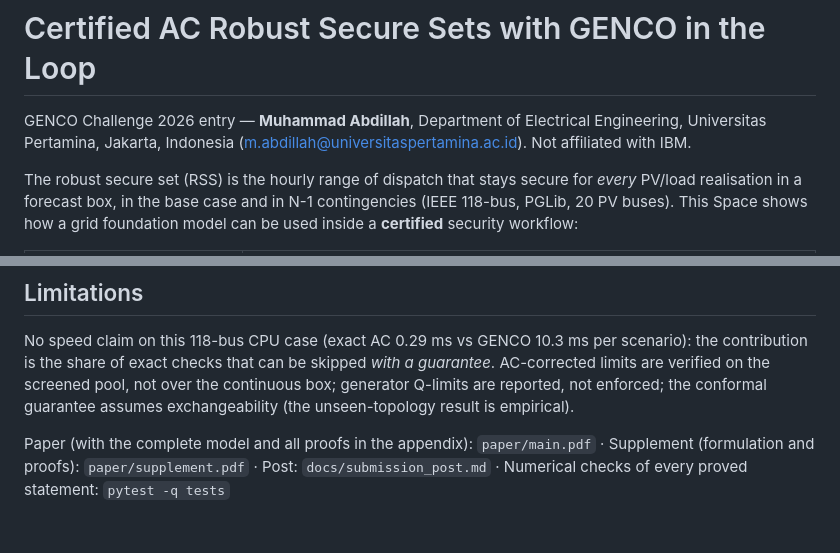
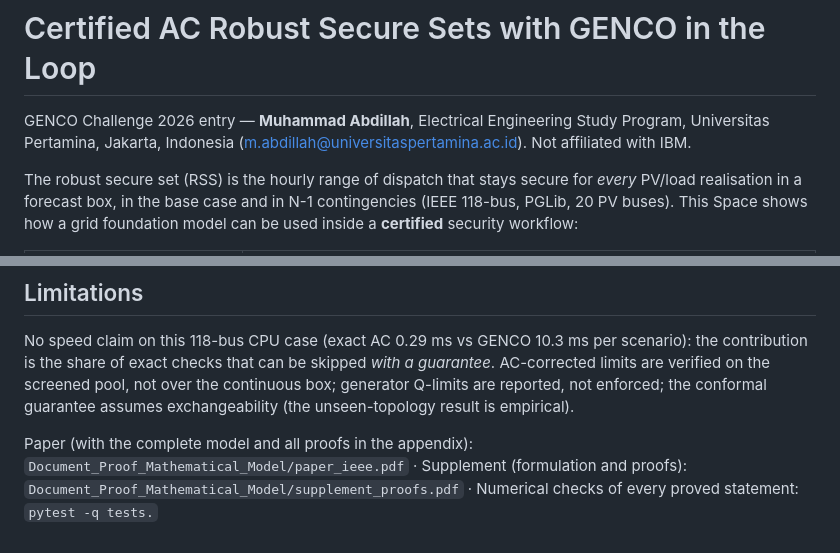
Before and after one commit to abdillah8384/genco-certified-ac-rss, a Markdown page: README.md, 2 parts joined by grey strips. Rendered like a GitHub page.

```diff
--- a/README.md
+++ b/README.md
@@ -19,7 +19,7 @@ tags:
 
 # Certified AC Robust Secure Sets with GENCO in the Loop
 
-GENCO Challenge 2026 entry — **Muhammad Abdillah**, Department of Electrical Engineering, Universitas Pertamina, Jakarta, Indonesia (m.abdillah@universitaspertamina.ac.id). Not affiliated with IBM.
+GENCO Challenge 2026 entry — **Muhammad Abdillah**, Electrical Engineering Study Program, Universitas Pertamina, Jakarta, Indonesia (m.abdillah@universitaspertamina.ac.id). Not affiliated with IBM.
 
 The robust secure set (RSS) is the hourly range of dispatch that stays secure for *every* PV/load realisation in a forecast box, in the base case and in N-1 contingencies (IEEE 118-bus, PGLib, 20 PV buses). This Space shows how a grid foundation model can be used inside a **certified** security workflow:
 
@@ -60,4 +60,4 @@ GENCO used here: 1,077,891 parameters, trained from scratch on CPU because the o
 
 No speed claim on this 118-bus CPU case (exact AC 0.29 ms vs GENCO 10.3 ms per scenario): the contribution is the share of exact checks that can be skipped *with a guarantee*. AC-corrected limits are verified on the screened pool, not over the continuous box; generator Q-limits are reported, not enforced; the conformal guarantee assumes exchangeability (the unseen-topology result is empirical).
 
-Paper (with the complete model and all proofs in the appendix): `paper/main.pdf` · Supplement (formulation and proofs): `paper/supplement.pdf` · Post: `docs/submission_post.md` · Numerical checks of every proved statement: `pytest -q tests`
+Paper (with the complete model and all proofs in the appendix): `Document_Proof_Mathematical_Model/paper_ieee.pdf` · Supplement (formulation and proofs): `Document_Proof_Mathematical_Model/supplement_proofs.pdf` · Numerical checks of every proved statement: `pytest -q tests.`
```
